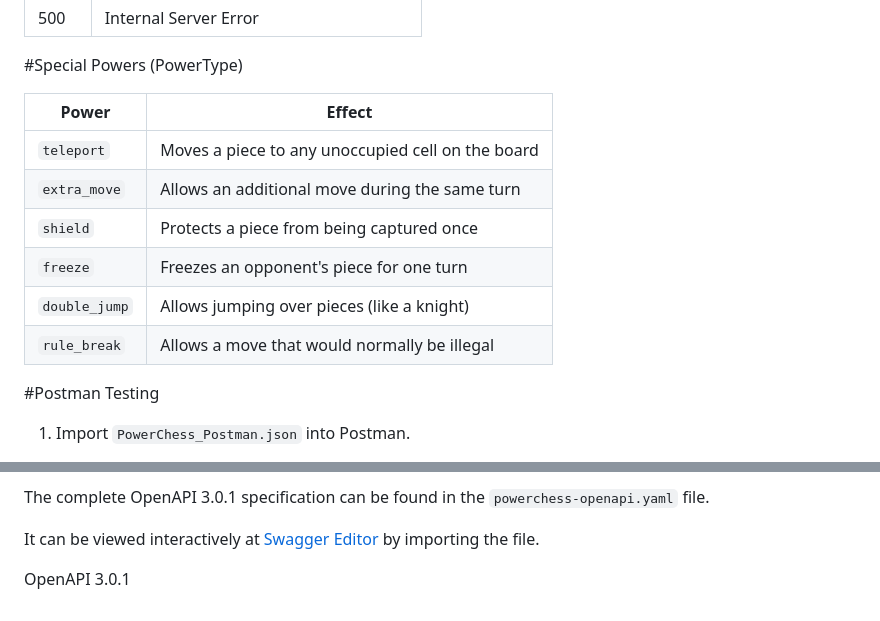
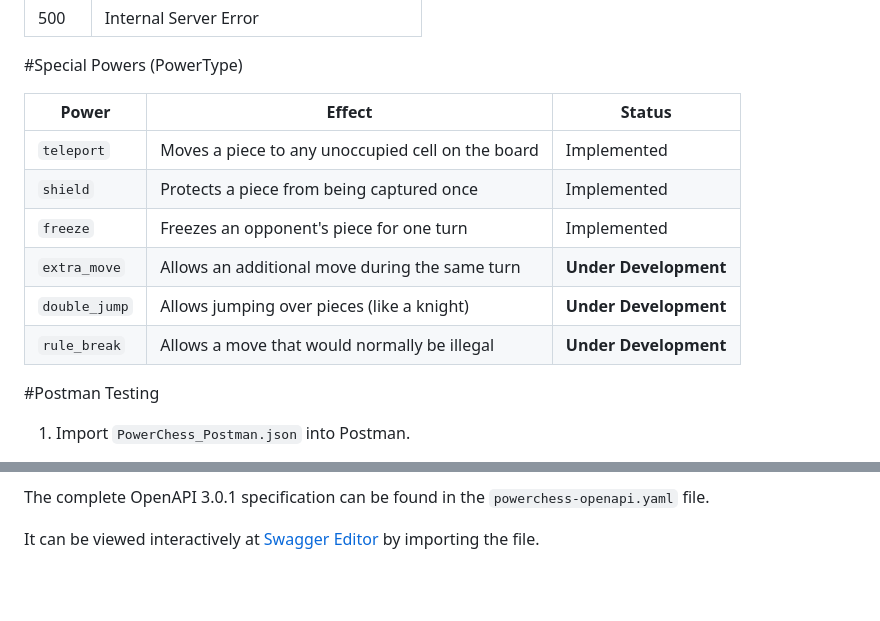
Before and after one commit to GRares2/Power-Chess, a Markdown page: README.md, 2 parts joined by grey strips. Rendered like a GitHub page; blank space fills up the shorter version.

```diff
--- a/README.md
+++ b/README.md
@@ -119,14 +119,14 @@ Access: `http://localhost:8080`
 
 #Special Powers (PowerType)
 
-| Power         | Effect                                            |
-| ------------- | ------------------------------------------------- |
-| `teleport`    | Moves a piece to any unoccupied cell on the board |
-| `extra_move`  | Allows an additional move during the same turn    |
-| `shield`      | Protects a piece from being captured once         |
-| `freeze`      | Freezes an opponent's piece for one turn          |
-| `double_jump` | Allows jumping over pieces (like a knight)        |
-| `rule_break`  | Allows a move that would normally be illegal      |
+| Power         | Effect                                            | Status                |
+| ------------- | ------------------------------------------------- | --------------------- |
+| `teleport`    | Moves a piece to any unoccupied cell on the board | Implemented           |
+| `shield`      | Protects a piece from being captured once         | Implemented           |
+| `freeze`      | Freezes an opponent's piece for one turn          | Implemented           |
+| `extra_move`  | Allows an additional move during the same turn    | **Under Development** |
+| `double_jump` | Allows jumping over pieces (like a knight)        | **Under Development** |
+| `rule_break`  | Allows a move that would normally be illegal      | **Under Development** |
 
 #Postman Testing
 
@@ -154,6 +154,3 @@ Access `http://powerchess.local/admin.php` to view:
 The complete OpenAPI 3.0.1 specification can be found in the `powerchess-openapi.yaml` file.
 
 It can be viewed interactively at [Swagger Editor](https://editor.swagger.io) by importing the file.
-
-
-OpenAPI 3.0.1
```
